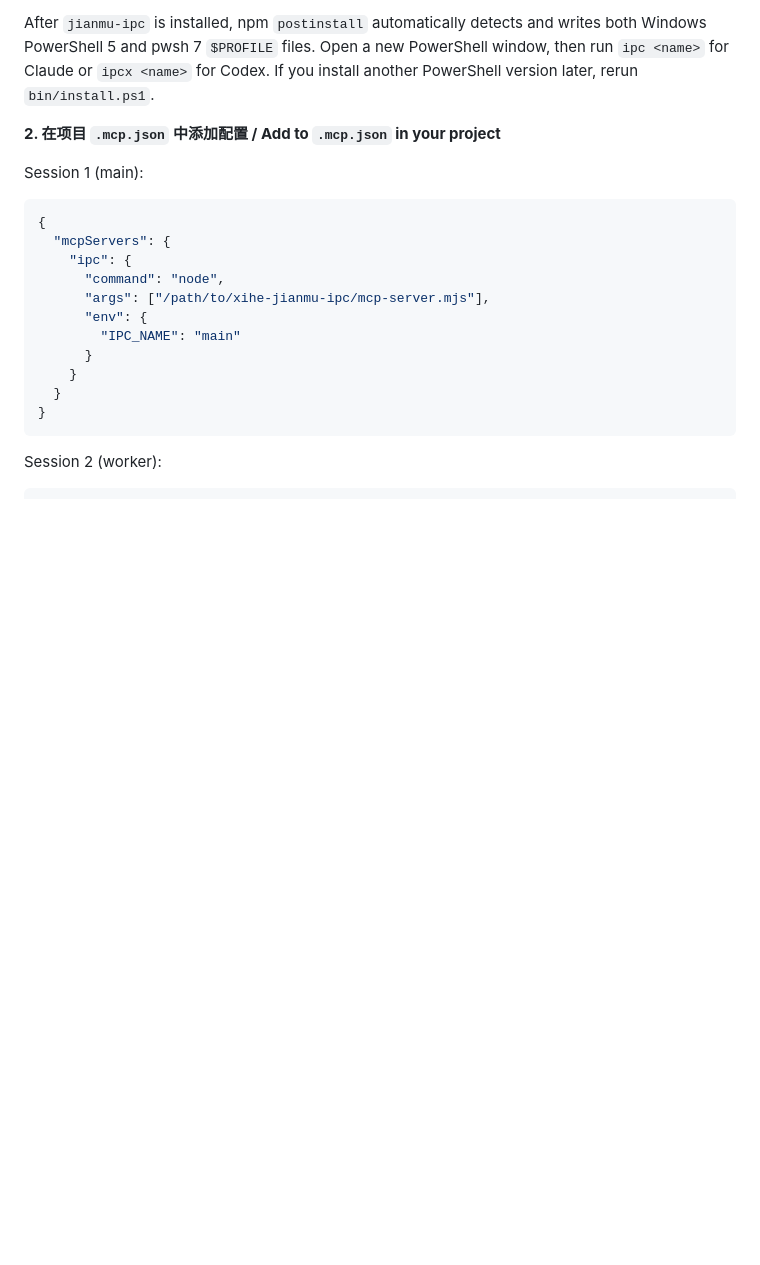
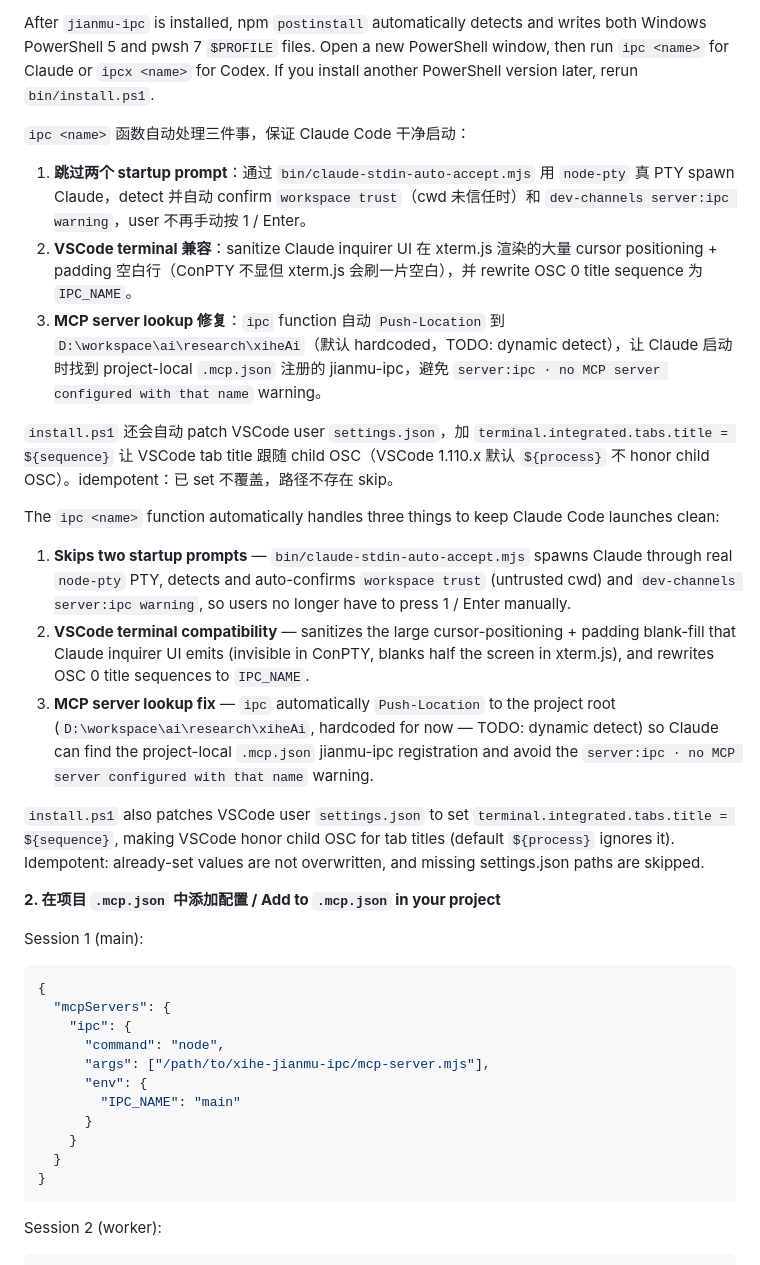
Before and after one commit to xihe-forge/xihe-jianmu-ipc, a Markdown page: README.md, the part around the change. Drawn GitHub-style; blank space fills up the shorter version.

Commit message:
docs(readme): document K.M-K.R helper improvements and known limits
Add a dedicated paragraph to the PowerShell quick-start section describing
the three guarantees the ipc <name> shortcut now provides: PTY-based prompt
auto-confirm (workspace trust + dev-channels), VSCode terminal compatibility
(blank-fill sanitize + OSC tab title rewrite), and project-local .mcp.json
lookup via Push-Location. Also document the install.ps1 VSCode settings
patch (terminal.integrated.tabs.title=${sequence}) and call out the current
hardcoded D:\workspace\ai\research\xiheAi project root as a known TODO for
external npm install users.

```diff
--- a/README.md
+++ b/README.md
@@ -130,6 +130,22 @@ npm install
 安装好 `jianmu-ipc` 后，npm `postinstall` 会自动 detect + 双写 Windows PowerShell 5 和 pwsh 7 的 `$PROFILE`。开新 PowerShell 窗口后可用 `ipc <name>` 起 Claude，或用 `ipcx <name>` 起 Codex。未来如果新装另一个 PowerShell 版本，重跑 `bin/install.ps1` 即可。
 
 After `jianmu-ipc` is installed, npm `postinstall` automatically detects and writes both Windows PowerShell 5 and pwsh 7 `$PROFILE` files. Open a new PowerShell window, then run `ipc <name>` for Claude or `ipcx <name>` for Codex. If you install another PowerShell version later, rerun `bin/install.ps1`.
+
+`ipc <name>` 函数自动处理三件事，保证 Claude Code 干净启动：
+
+1. **跳过两个 startup prompt**：通过 `bin/claude-stdin-auto-accept.mjs` 用 `node-pty` 真 PTY spawn Claude，detect 并自动 confirm `workspace trust`（cwd 未信任时）和 `dev-channels server:ipc warning`，user 不再手动按 1 / Enter。
+2. **VSCode terminal 兼容**：sanitize Claude inquirer UI 在 xterm.js 渲染的大量 cursor positioning + padding 空白行（ConPTY 不显但 xterm.js 会刷一片空白），并 rewrite OSC 0 title sequence 为 `IPC_NAME`。
+3. **MCP server lookup 修复**：`ipc` function 自动 `Push-Location` 到 `D:\workspace\ai\research\xiheAi`（默认 hardcoded，TODO: dynamic detect），让 Claude 启动时找到 project-local `.mcp.json` 注册的 jianmu-ipc，避免 `server:ipc · no MCP server configured with that name` warning。
+
+`install.ps1` 还会自动 patch VSCode user `settings.json`，加 `terminal.integrated.tabs.title = ${sequence}` 让 VSCode tab title 跟随 child OSC（VSCode 1.110.x 默认 `${process}` 不 honor child OSC）。idempotent：已 set 不覆盖，路径不存在 skip。
+
+The `ipc <name>` function automatically handles three things to keep Claude Code launches clean:
+
+1. **Skips two startup prompts** — `bin/claude-stdin-auto-accept.mjs` spawns Claude through real `node-pty` PTY, detects and auto-confirms `workspace trust` (untrusted cwd) and `dev-channels server:ipc warning`, so users no longer have to press 1 / Enter manually.
+2. **VSCode terminal compatibility** — sanitizes the large cursor-positioning + padding blank-fill that Claude inquirer UI emits (invisible in ConPTY, blanks half the screen in xterm.js), and rewrites OSC 0 title sequences to `IPC_NAME`.
+3. **MCP server lookup fix** — `ipc` automatically `Push-Location` to the project root (`D:\workspace\ai\research\xiheAi`, hardcoded for now — TODO: dynamic detect) so Claude can find the project-local `.mcp.json` jianmu-ipc registration and avoid the `server:ipc · no MCP server configured with that name` warning.
+
+`install.ps1` also patches VSCode user `settings.json` to set `terminal.integrated.tabs.title = ${sequence}`, making VSCode honor child OSC for tab titles (default `${process}` ignores it). Idempotent: already-set values are not overwritten, and missing settings.json paths are skipped.
 
 **2. 在项目 `.mcp.json` 中添加配置 / Add to `.mcp.json` in your project**
 
```
